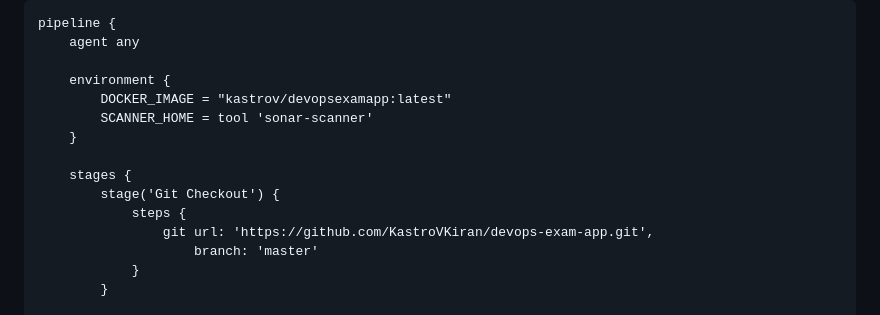
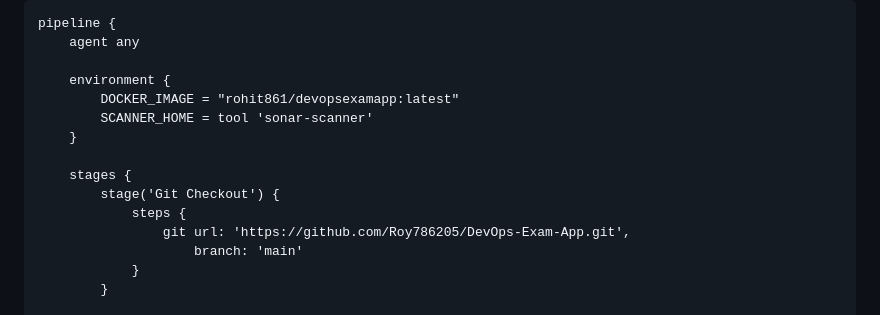
Before and after one commit to Roy786205/DevOps-Exam-App, a Markdown page: README.md, the part around the change. GitHub-like rendering.

```diff
--- a/README.md
+++ b/README.md
@@ -180,15 +180,15 @@ pipeline {
     agent any
 
     environment {
-        DOCKER_IMAGE = "kastrov/devopsexamapp:latest"
+        DOCKER_IMAGE = "rohit861/devopsexamapp:latest"
         SCANNER_HOME = tool 'sonar-scanner'
     }
 
     stages {
         stage('Git Checkout') {
             steps {
-                git url: 'https://github.com/KastroVKiran/devops-exam-app.git',
-                    branch: 'master'
+                git url: 'https://github.com/Roy786205/DevOps-Exam-App.git',
+                    branch: 'main'
             }
         }
 
```
